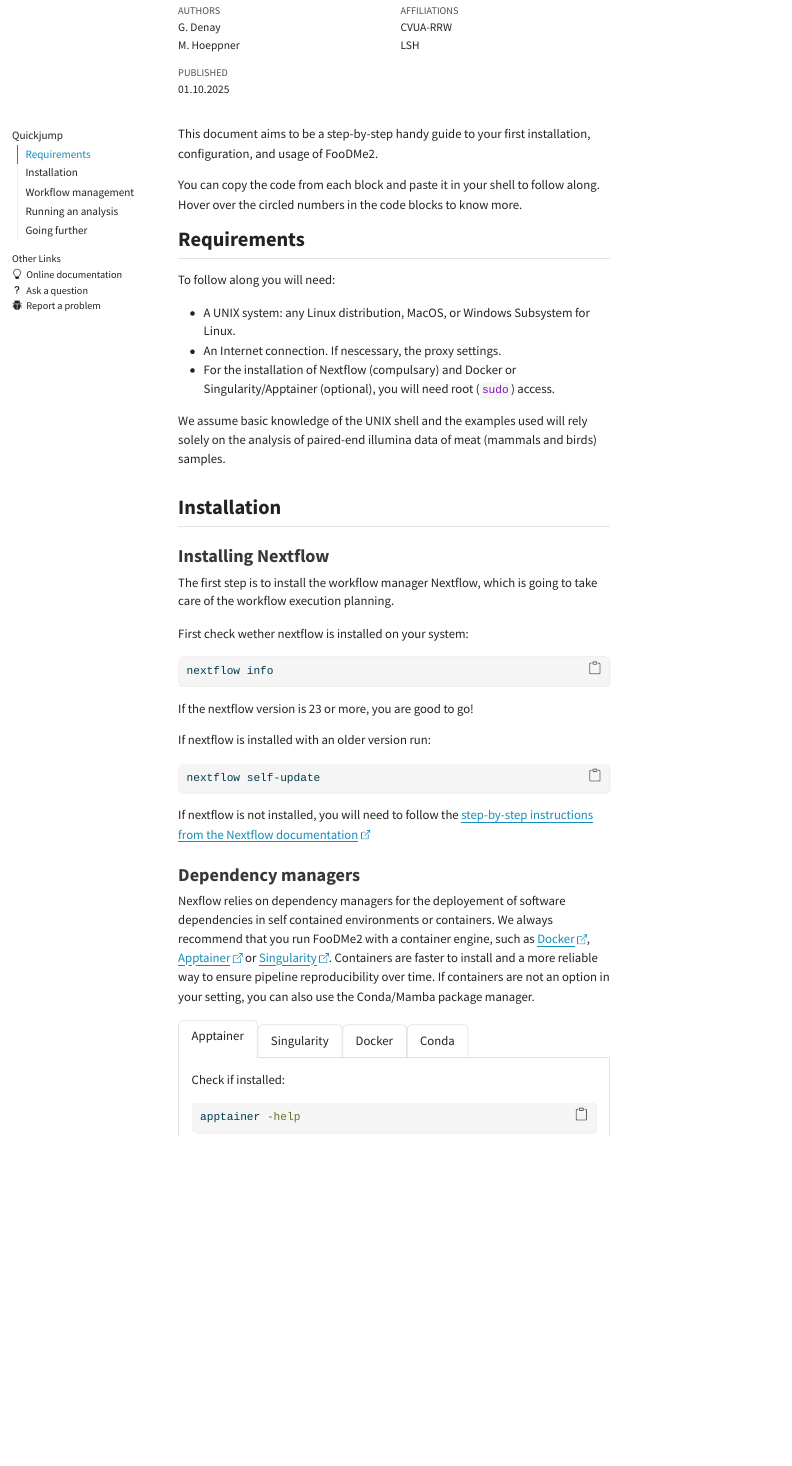
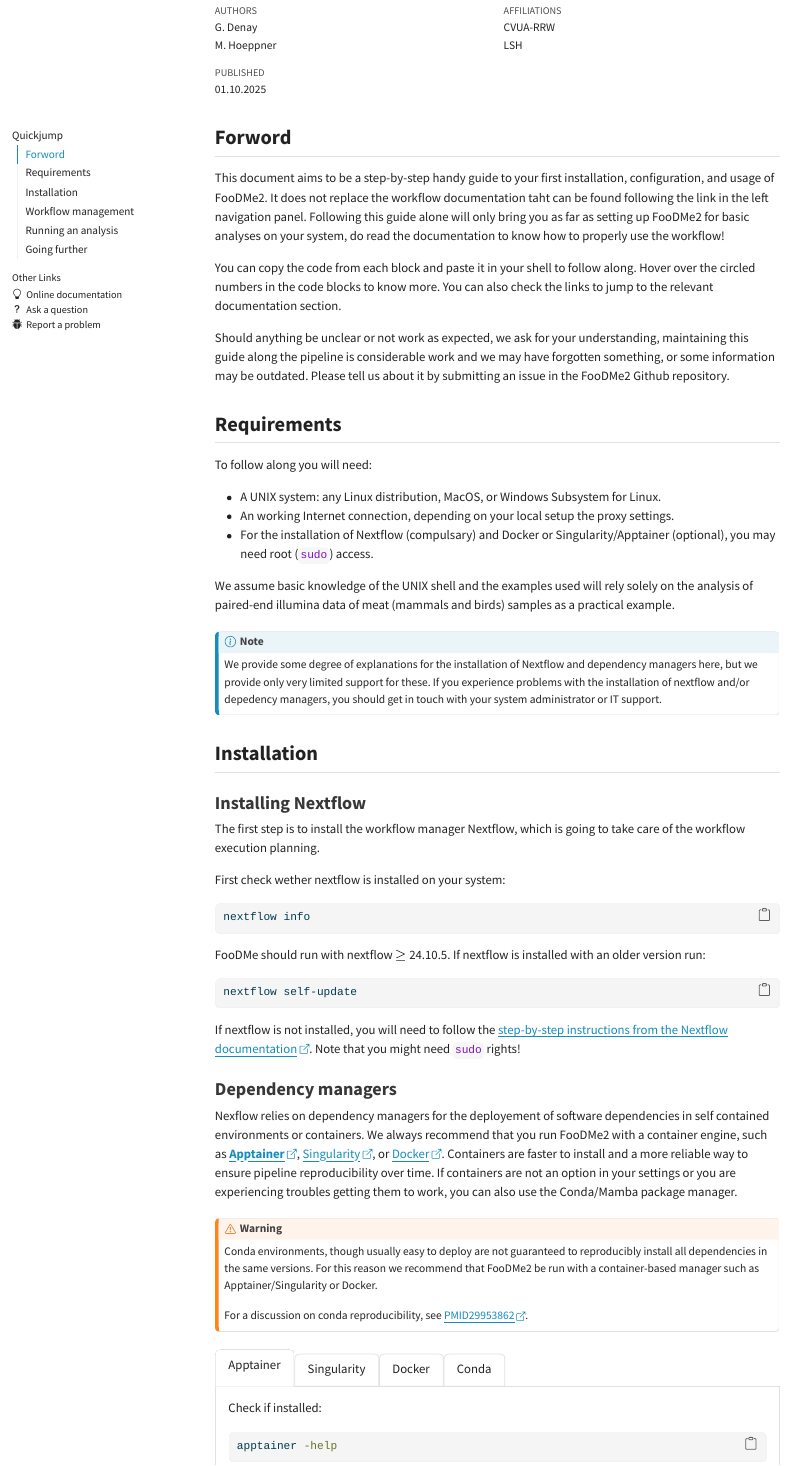
Before and after one commit to bio-raum/learning-material, a Quarto document (FooDMe2_start_guide/FooDMe2_start_guide.qmd): the page in a window 1100 px wide, from 200 px down. The pictures show the output file FooDMe2_start_guide/FooDMe2_start_guide.html that the author committed with the source, opened offline; menus at the side of the page are left out; long lines of code are wrapped.

Commit message:
ongoing update F2 guide - done until Nextflow config

````diff
--- a/FooDMe2_start_guide/FooDMe2_start_guide.qmd
+++ b/FooDMe2_start_guide/FooDMe2_start_guide.qmd
@@ -13,6 +13,9 @@
 format:
   html:
     theme: lumen
+    grid:
+      body-width: 1050px
+      margin-width: 0px
     embed-resources: true
     anchor-sections: true
     smooth-scroll: true
@@ -49,20 +52,35 @@
 ```
 -->
 
-This document aims to be a step-by-step handy guide to your first installation, configuration, and usage of FooDMe2.
+## Forword
+
+This document aims to be a step-by-step handy guide to your first installation, configuration, and usage of FooDMe2. It does not replace the
+workflow documentation taht can be found following the link in the left navigation panel. Following this guide alone will only bring you as far
+as setting up FooDMe2 for basic analyses on your system, do read the documentation to know how to properly use the workflow!
 
 You can copy the code from each block and paste it in your shell to follow along. Hover over the circled numbers in the
-code blocks to know more.
+code blocks to know more. You can also check the links to jump to the relevant documentation section.
+
+Should anything be unclear or not work as expected, we ask for your understanding, maintaining this guide along the pipeline is considerable work
+and we may have forgotten something, or some information may be outdated. Please tell us about it by submitting an issue in the FooDMe2 Github repository.
 
 ## Requirements
 
 To follow along you will need:
 
 - A UNIX system: any Linux distribution, MacOS, or Windows Subsystem for Linux.
-- An Internet connection. If nescessary, the proxy settings.
-- For the installation of Nextflow (compulsary) and Docker or Singularity/Apptainer (optional), you will need root (`sudo`) access.
+- An working Internet connection, depending on your local setup the proxy settings.
+- For the installation of Nextflow (compulsary) and Docker or Singularity/Apptainer (optional), you may need root (`sudo`) access.
 
-We assume basic knowledge of the UNIX shell and the examples used will rely solely on the analysis of paired-end illumina data of meat (mammals and birds) samples.
+We assume basic knowledge of the UNIX shell and the examples used will rely solely on the analysis of paired-end
+illumina data of meat (mammals and birds) samples as a practical example.
+
+::: {.callout-note}
+We provide some degree of explanations for the installation of Nextflow and dependency managers here,
+but we provide only very limited support for these.
+If you experience problems with the installation of nextflow and/or depedency managers, you should get in touch with your system
+administrator or IT support.
+:::
 
 ## Installation
 
@@ -76,21 +94,29 @@
 nextflow info
 ```
 
-If the nextflow version is 23 or more, you are good to go!
 
-If nextflow is installed with an older version run:
+FooDMe should run with nextflow $\geq$ 24.10.5. If nextflow is installed with an older version run:
 
 ```bash
 nextflow self-update
 ```
 
-If nextflow is not installed, you will need to follow the [step-by-step instructions from the Nextflow documentation](https://www.nextflow.io/docs/latest/install.html#requirements)
+If nextflow is not installed, you will need to follow the [step-by-step instructions from the Nextflow documentation](https://www.nextflow.io/docs/latest/install.html#requirements). Note that you might need `sudo` rights!
 
 ### Dependency managers
 
 Nexflow relies on dependency managers for the deployement of software dependencies in self contained environments or containers.
-We always recommend that you run FooDMe2 with a container engine, such as [Docker](https://www.docker.com/), [Apptainer](https://apptainer.org/) or [Singularity](https://docs.sylabs.io/guides/latest/user-guide/index.html). Containers are faster to install and a more reliable way to ensure pipeline reproducibility over time. If containers
-are not an option in your setting, you can also use the Conda/Mamba package manager.
+We always recommend that you run FooDMe2 with a container engine, such as **[Apptainer](https://apptainer.org/)**,
+[Singularity](https://docs.sylabs.io/guides/latest/user-guide/index.html), or [Docker](https://www.docker.com/).
+Containers are faster to install and a more reliable way to ensure pipeline reproducibility over time. If containers
+are not an option in your settings or you are experiencing troubles getting them to work, you can also use the Conda/Mamba package manager.
+
+::: {.callout-warning}
+Conda environments, though usually easy to deploy are not guaranteed to reproducibly install all dependencies in the same versions.
+For this reason we recommend that FooDMe2 be run with a container-based manager such as Apptainer/Singularity or Docker.
+
+For a discussion on conda reproducibility, see [PMID29953862](https://pubmed.ncbi.nlm.nih.gov/29953862/).
+:::
 
 ::: {.panel-tabset group="depmanager"}
 
````
Also changed, not shown: FooDMe2_start_guide/FooDMe2_start_guide.html, FooDMe2_start_guide/FooDMe2_start_guide.qmd (16 more changed lines).
